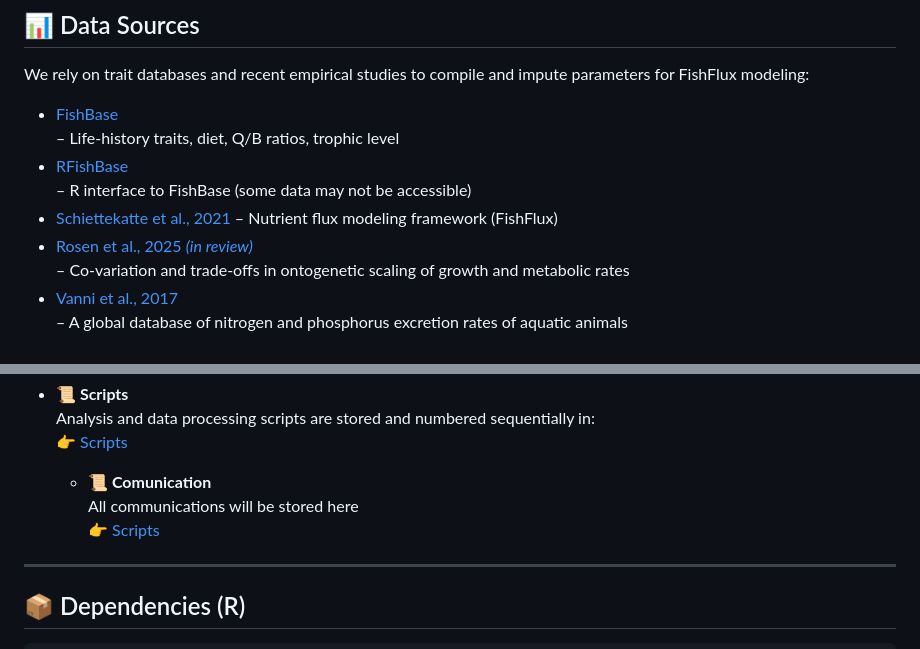
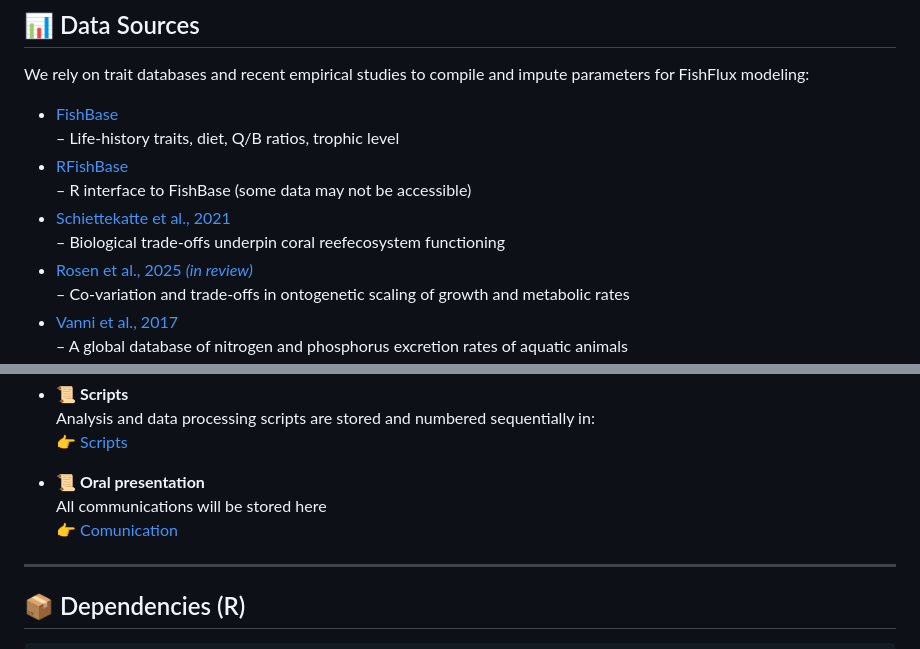
Before and after one commit to JayCrlt/Med_Fish_Functions, a Markdown page: README.md, 2 parts joined by grey strips. Rendered like a GitHub page.

```diff
--- a/README.md
+++ b/README.md
@@ -31,7 +31,7 @@ We rely on trait databases and recent empirical studies to compile and impute pa
 - [RFishBase](https://ropensci.github.io/rfishbase/)
   – R interface to FishBase (some data may not be accessible)
 - [Schiettekatte et al., 2021](https://www.nature.com/articles/s41559-022-01710-5)
-  – Nutrient flux modeling framework (FishFlux)
+  – Biological trade-offs underpin coral reefecosystem functioning
 - [Rosen et al., 2025 _(in review)_](https://www.authorea.com/doi/full/10.22541/au.174172156.66095042/v1)
   – Co-variation and trade-offs in ontogenetic scaling of growth and metabolic rates
 - [Vanni et al., 2017](https://esajournals.onlinelibrary.wiley.com/doi/full/10.1002/ecy.1792)
@@ -69,9 +69,9 @@ This repository is organized to facilitate reproducibility and clarity in workfl
   Analysis and data processing scripts are stored and numbered sequentially in:
   👉 [Scripts](https://github.com/JayCrlt/Med_Fish_Functions/tree/main/Scripts)
 
-  - **📜 Comunication**
+- **📜 Oral presentation**
   All communications will be stored here
-  👉 [Scripts](https://github.com/JayCrlt/Med_Fish_Functions/tree/main/Communication)
+  👉 [Comunication](https://github.com/JayCrlt/Med_Fish_Functions/tree/main/Communication)
 
 ---
 
```
